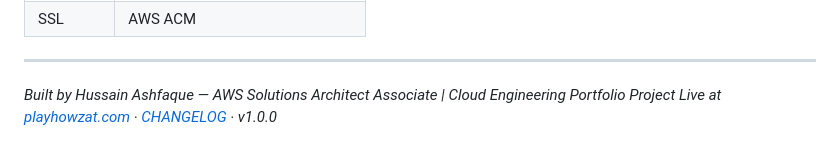
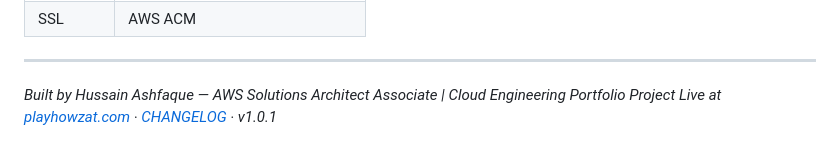
Before and after one commit to nainashee/cricket-zone, a Markdown page: README.md, the part around the change. GitHub-like rendering.

Commit message:
docs: add v1.0.1 changelog entry and bump README version
Documents the UTC timezone fix for the daily challenge date seed.

Co-Authored-By: Claude Sonnet 4.6 <noreply@anthropic.com>

```diff
--- a/README.md
+++ b/README.md
@@ -292,4 +292,4 @@ Requires GitHub secrets: `AWS_ACCESS_KEY_ID`, `AWS_SECRET_ACCESS_KEY`, `S3_BUCKE
 ---
 
 *Built by Hussain Ashfaque — AWS Solutions Architect Associate | Cloud Engineering Portfolio Project*
-*Live at [playhowzat.com](https://playhowzat.com) · [CHANGELOG](CHANGELOG.md) · v1.0.0*
+*Live at [playhowzat.com](https://playhowzat.com) · [CHANGELOG](CHANGELOG.md) · v1.0.1*
```
Also changed, not shown: CHANGELOG.md (+8 -0 lines).
